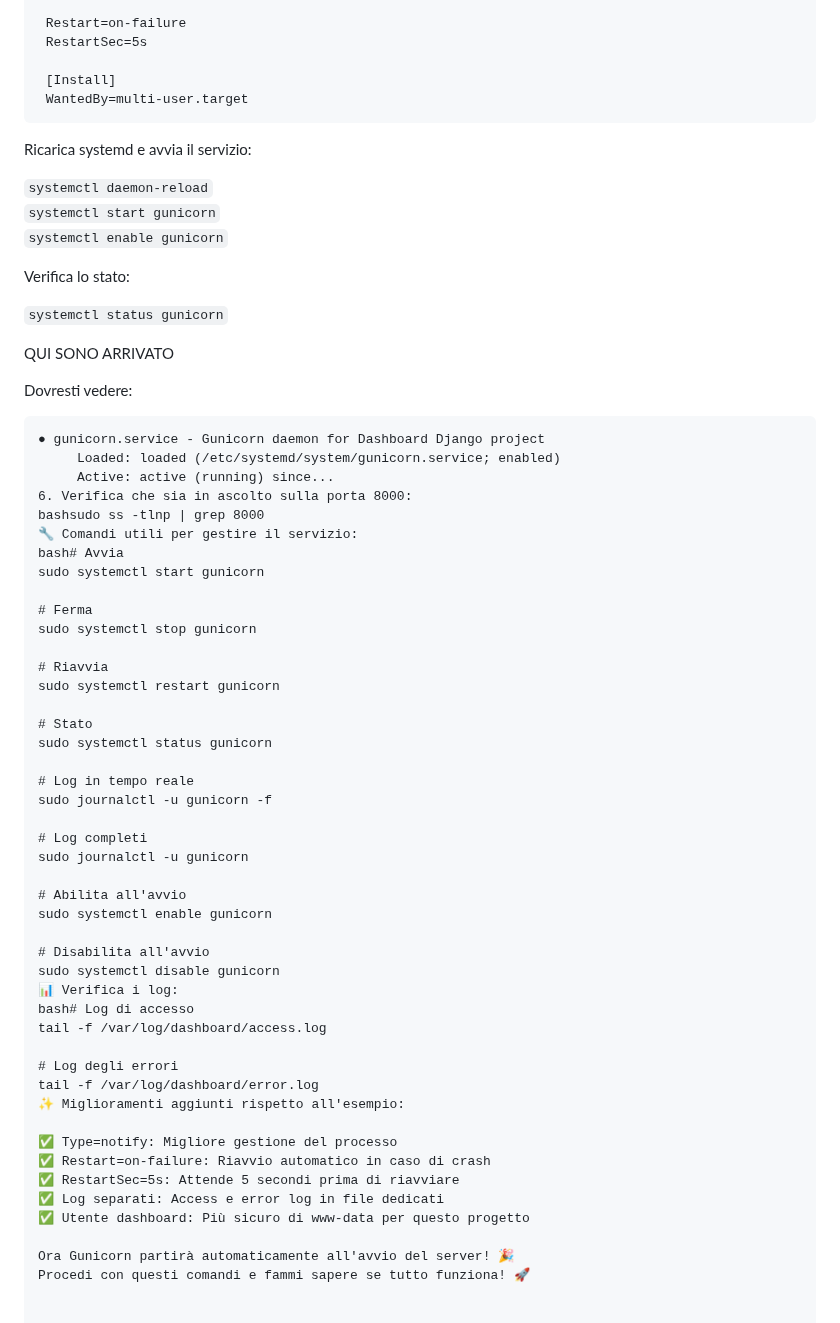
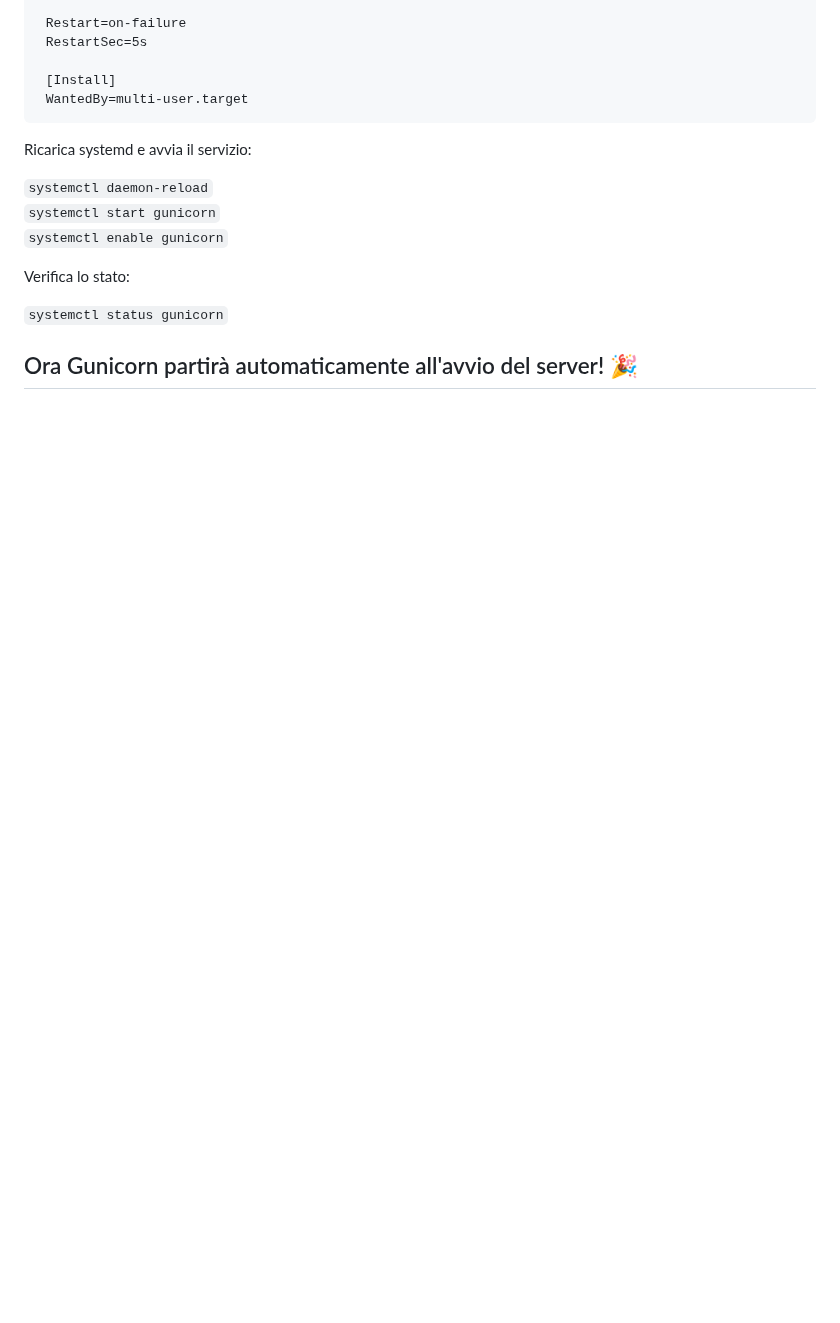
Before and after one commit to turiliffiu/dashboard_project2, a Markdown page: README.md, the part around the change. GitHub-like rendering; blank space fills up the shorter version.

````diff
--- a/README.md
+++ b/README.md
@@ -271,52 +271,4 @@ Verifica lo stato:
 
 `systemctl status gunicorn` <br>
 
-QUI SONO ARRIVATO
-
-Dovresti vedere:
-```
-● gunicorn.service - Gunicorn daemon for Dashboard Django project
-     Loaded: loaded (/etc/systemd/system/gunicorn.service; enabled)
-     Active: active (running) since...
-6. Verifica che sia in ascolto sulla porta 8000:
-bashsudo ss -tlnp | grep 8000
-🔧 Comandi utili per gestire il servizio:
-bash# Avvia
-sudo systemctl start gunicorn
-
-# Ferma
-sudo systemctl stop gunicorn
-
-# Riavvia
-sudo systemctl restart gunicorn
-
-# Stato
-sudo systemctl status gunicorn
-
-# Log in tempo reale
-sudo journalctl -u gunicorn -f
-
-# Log completi
-sudo journalctl -u gunicorn
-
-# Abilita all'avvio
-sudo systemctl enable gunicorn
-
-# Disabilita all'avvio
-sudo systemctl disable gunicorn
-📊 Verifica i log:
-bash# Log di accesso
-tail -f /var/log/dashboard/access.log
-
-# Log degli errori
-tail -f /var/log/dashboard/error.log
-✨ Miglioramenti aggiunti rispetto all'esempio:
-
-✅ Type=notify: Migliore gestione del processo
-✅ Restart=on-failure: Riavvio automatico in caso di crash
-✅ RestartSec=5s: Attende 5 secondi prima di riavviare
-✅ Log separati: Access e error log in file dedicati
-✅ Utente dashboard: Più sicuro di www-data per questo progetto
-
-Ora Gunicorn partirà automaticamente all'avvio del server! 🎉
-Procedi con questi comandi e fammi sapere se tutto funziona! 🚀
+## Ora Gunicorn partirà automaticamente all'avvio del server! 🎉
````
